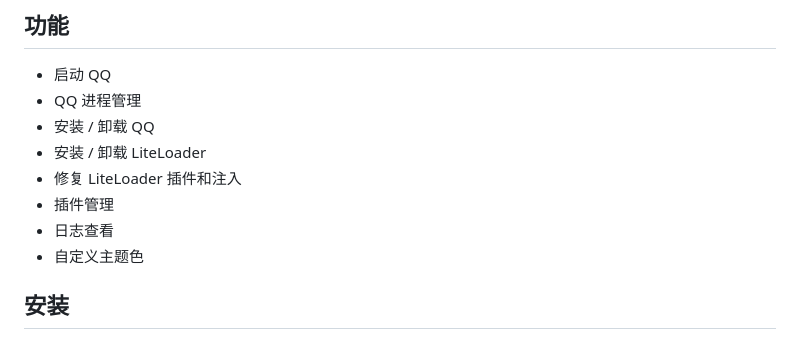
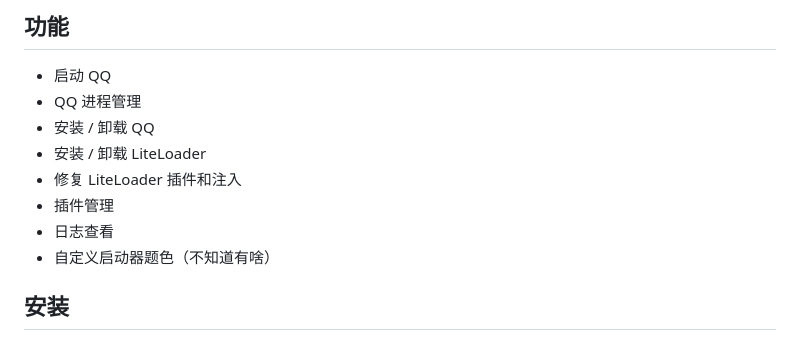
Before and after one commit to YESUBLunlock/qq-control-center-archlinux, a Markdown page: README.md, the part around the change. Drawn GitHub-style.

Commit message:
Update theme color description in README

```diff
--- a/README.md
+++ b/README.md
@@ -11,7 +11,7 @@
 - 修复 LiteLoader 插件和注入
 - 插件管理
 - 日志查看
-- 自定义主题色
+- 自定义启动器题色（不知道有啥）
 
 ## 安装
 
```
